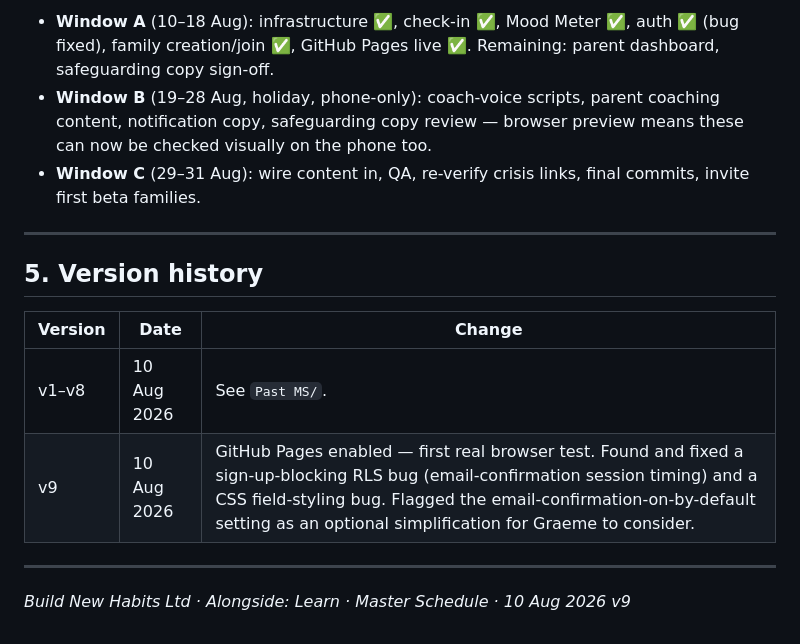
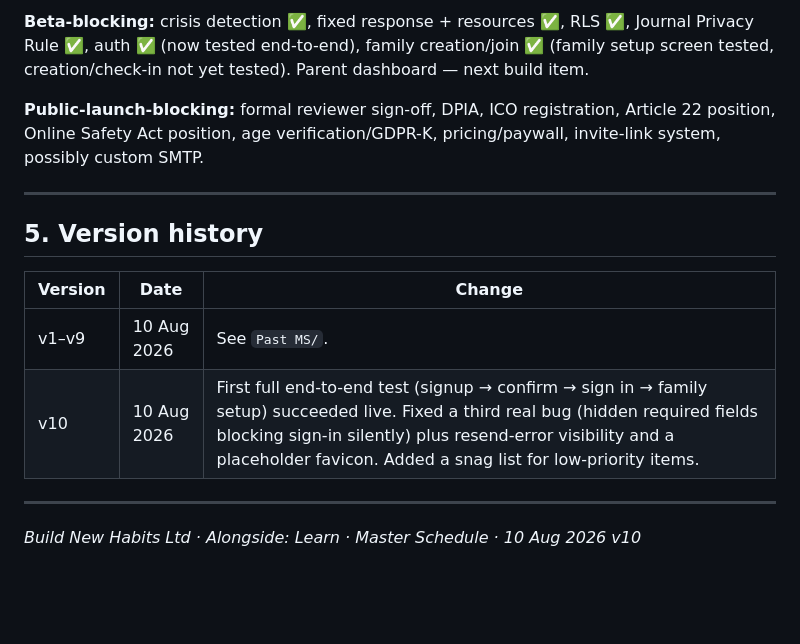
Before and after one commit to build-new-habits/Alongside-Learn, a Markdown page: Documents/Admin/master_schedule.md, the part around one of its changes. GitHub-like rendering; blank space fills up the shorter version.

```diff
--- a/Documents/Admin/master_schedule.md
+++ b/Documents/Admin/master_schedule.md
@@ -50,7 +52,7 @@ Worth trying sign-up again in the browser now that the fix is live (may need a h
 
-- **Window A** (10–18 Aug): infrastructure ✅, check-in ✅, Mood Meter ✅, auth ✅ (bug fixed), family creation/join ✅, GitHub Pages live ✅. Remaining: parent dashboard, safeguarding copy sign-off.
-- **Window B** (19–28 Aug, holiday, phone-only): coach-voice scripts, parent coaching content, notification copy, safeguarding copy review — browser preview means these can now be checked visually on the phone too.
-- **Window C** (29–31 Aug): wire content in, QA, re-verify crisis links, final commits, invite first beta families.
+**Beta-blocking:** crisis detection ✅, fixed response + resources ✅, RLS ✅, Journal Privacy Rule ✅, auth ✅ (now tested end-to-end), family creation/join ✅ (family setup screen tested, creation/check-in not yet tested). Parent dashboard — next build item.
+
+**Public-launch-blocking:** formal reviewer sign-off, DPIA, ICO registration, Article 22 position, Online Safety Act position, age verification/GDPR-K, pricing/paywall, invite-link system, possibly custom SMTP.
 
 ---
 
@@ -58,9 +60,9 @@ Worth trying sign-up again in the browser now that the fix is live (may need a h
 
 | Version | Date | Change |
 |---|---|---|
-| v1–v8 | 10 Aug 2026 | See `Past MS/`. |
-| v9 | 10 Aug 2026 | GitHub Pages enabled — first real browser test. Found and fixed a sign-up-blocking RLS bug (email-confirmation session timing) and a CSS field-styling bug. Flagged the email-confirmation-on-by-default setting as an optional simplification for Graeme to consider. |
+| v1–v9 | 10 Aug 2026 | See `Past MS/`. |
+| v10 | 10 Aug 2026 | First full end-to-end test (signup → confirm → sign in → family setup) succeeded live. Fixed a third real bug (hidden required fields blocking sign-in silently) plus resend-error visibility and a placeholder favicon. Added a snag list for low-priority items. |
 
 ---
 
-*Build New Habits Ltd · Alongside: Learn · Master Schedule · 10 Aug 2026 v9*
+*Build New Habits Ltd · Alongside: Learn · Master Schedule · 10 Aug 2026 v10*
```
Also changed, not shown: other parts of Documents/Admin/master_schedule.md (+19 -17 lines), 1 other file.
